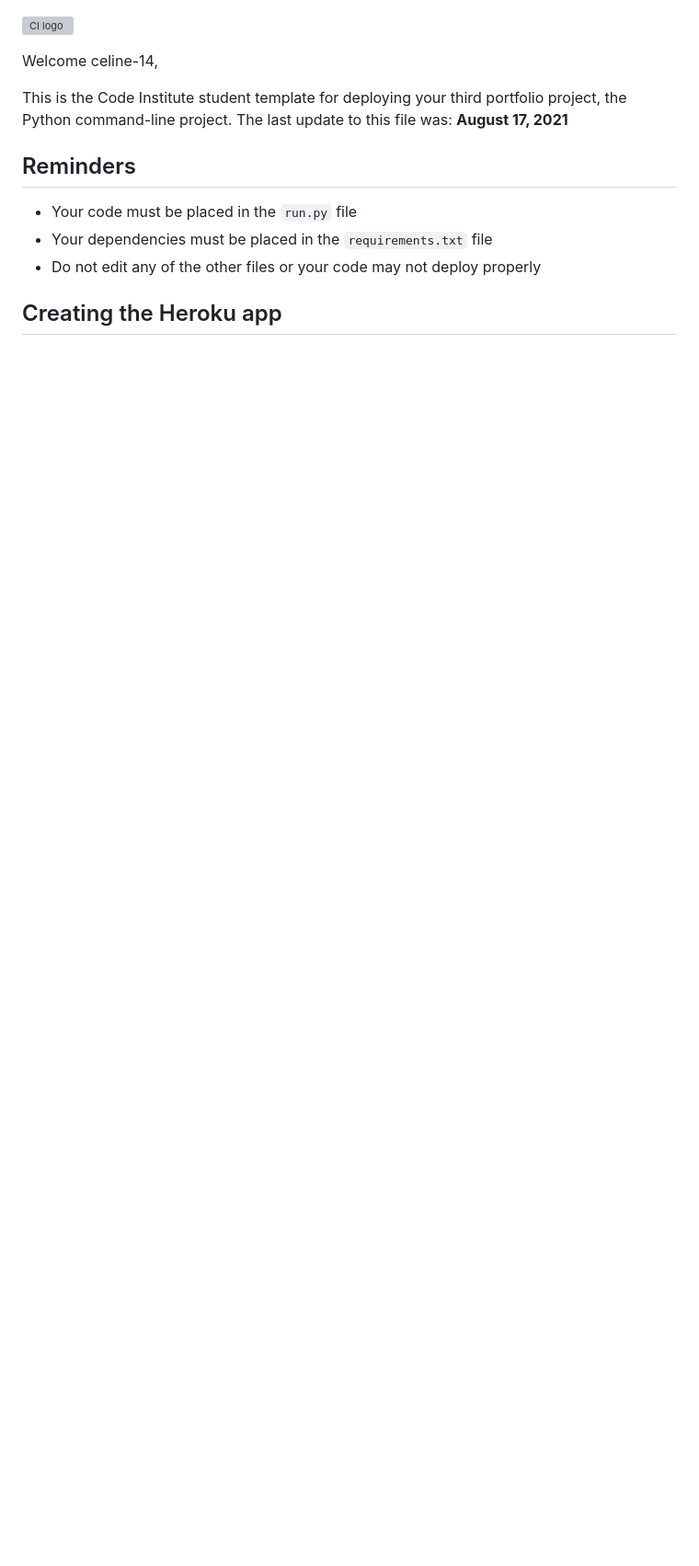
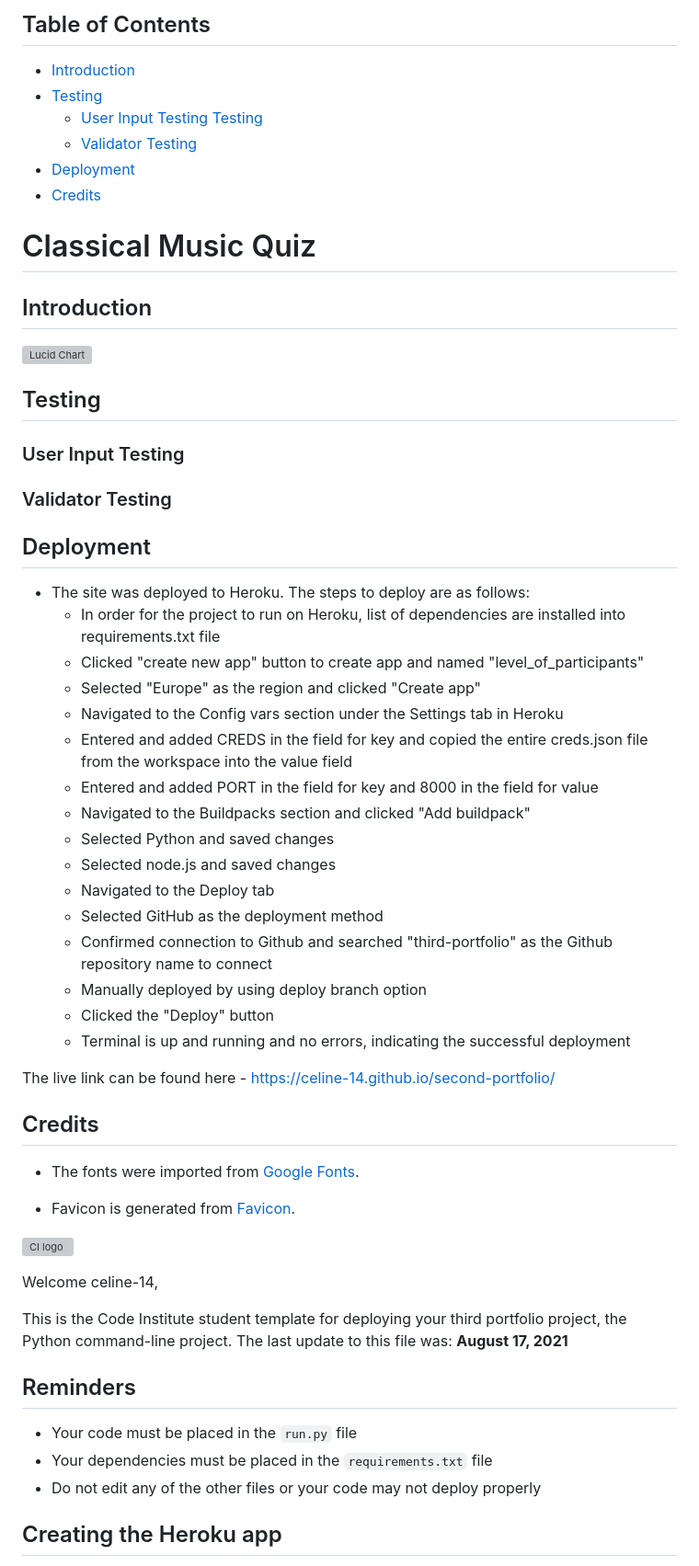
Before and after one commit to celine-14/third-portfolio, a Markdown page: README.md, the part around the change. Shown: that part at 92% size. Drawn GitHub-style; blank space fills up the shorter version; grey boxes are pictures that could not be loaded.

Commit message:
docs: upload lucid chart flow screenshot and write deployment section in README.md file

```diff
--- a/README.md
+++ b/README.md
@@ -1,3 +1,64 @@
+## Table of Contents
+* [Introduction](#introduction)
+* [Testing](#testing)
+    * [User Input Testing Testing](#user-input-testing)
+    * [Validator Testing](#validator-testing)
+* [Deployment](#deployment)
+* [Credits](#credits)
+
+# Classical Music Quiz
+
+## Introduction
+
+
+![Lucid Chart](https://github.com/celine-14/second-portfolio/blob/main/docs/screenshots/lucid_chart.png?raw=true)
+
+## Testing
+
+### User Input Testing
+
+### Validator Testing
+
+
+## Deployment
+
+- The site was deployed to Heroku. The steps to deploy are as follows:
+  - In order for the project to run on Heroku, list of dependencies are installed into requirements.txt file
+  - Clicked "create new app" button to create app and named "level_of_participants"
+  - Selected "Europe" as the region and clicked "Create app"
+  - Navigated to the Config vars section under the Settings tab in Heroku
+  - Entered and added CREDS in the field for key and copied the entire creds.json file from the workspace into the value field
+  - Entered and added PORT in the field for key and 8000 in the field for value
+  - Navigated to the Buildpacks section and clicked "Add buildpack"
+  - Selected Python and saved changes
+  - Selected node.js and saved changes
+  - Navigated to the Deploy tab
+  - Selected GitHub as the deployment method
+  - Confirmed connection to Github and searched "third-portfolio" as the Github repository name to connect
+  - Manually deployed by using deploy branch option
+  - Clicked the "Deploy" button
+  - Terminal is up and running and no errors, indicating the successful deployment
+
+The live link can be found here - https://celine-14.github.io/second-portfolio/
+
+## Credits
+
+- The fonts were imported from [Google Fonts](https://fonts.google.com/).
+
+- Favicon is generated from [Favicon](https://favicon.io/).
+
+
+
+
+
+
+
+
+
+
+
+
+
 ![CI logo](https://codeinstitute.s3.amazonaws.com/fullstack/ci_logo_small.png)
 
 Welcome celine-14,
```
Also changed, not shown: docs/screenshots/lucid_chart.png (added).
